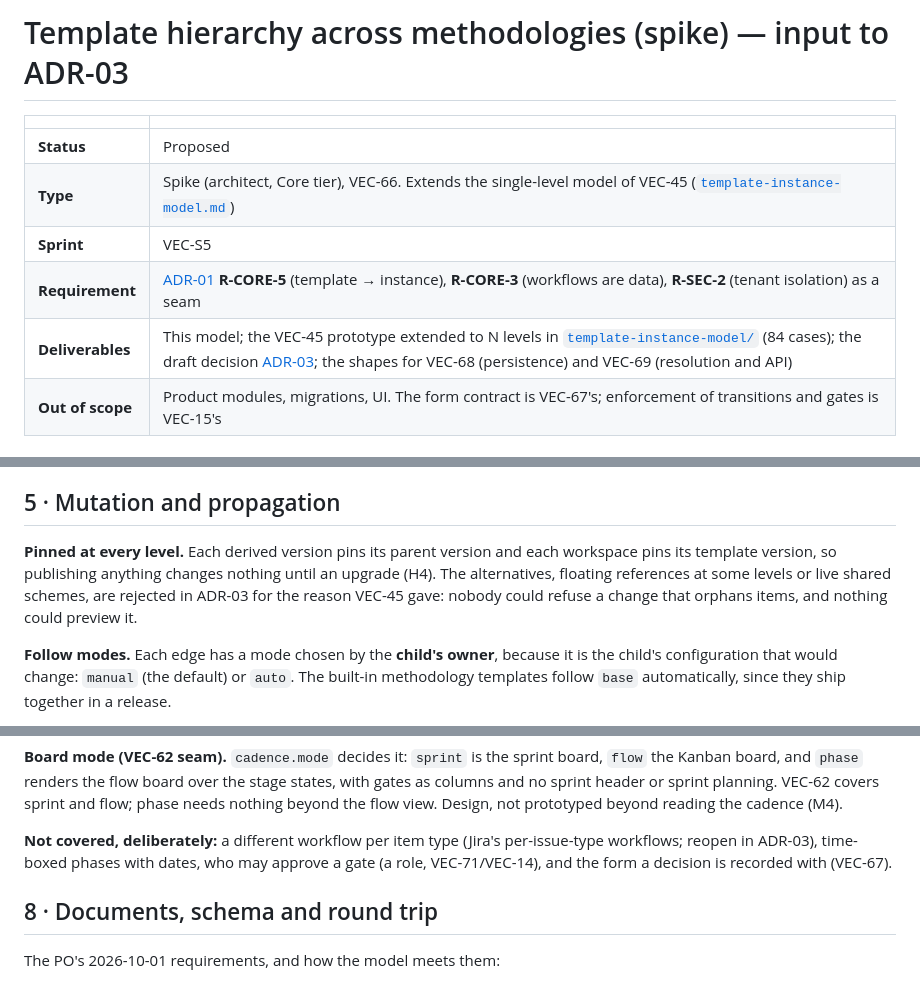
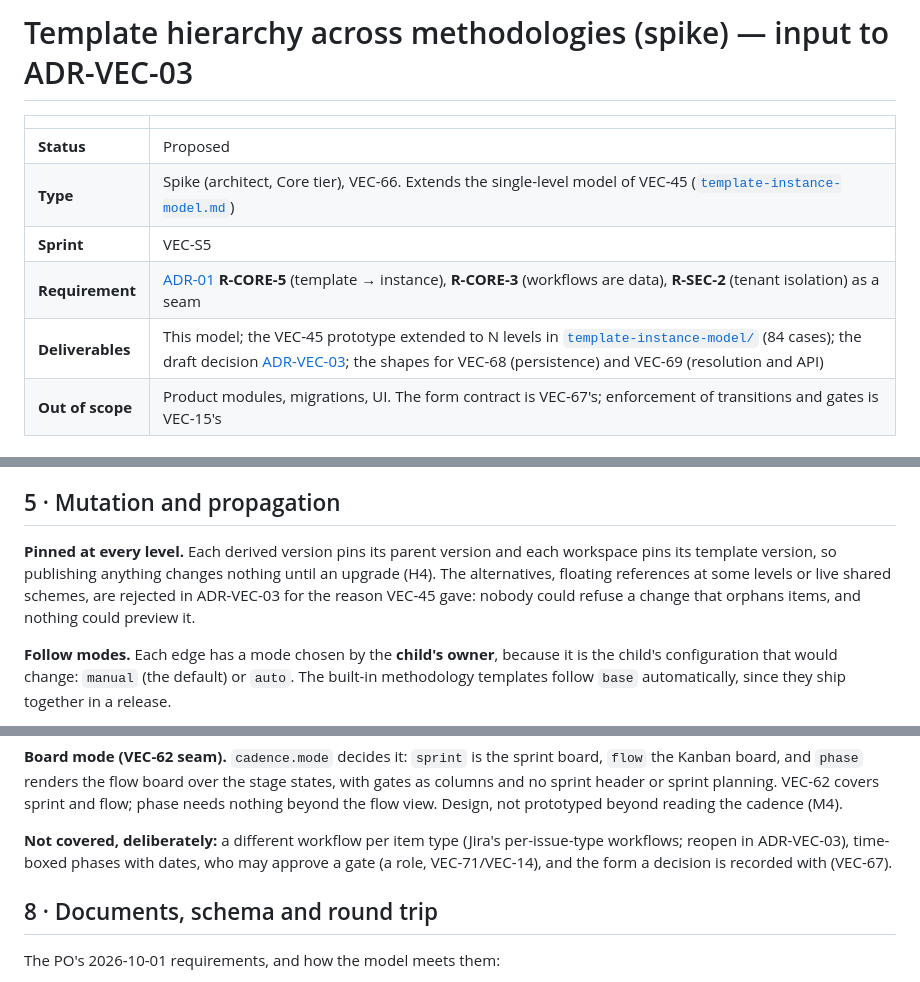
Before and after one commit to meta-agentic/meta-tracker, a Markdown page: docs/spikes/template-hierarchy.md, 3 parts joined by grey strips. Rendered like a GitHub page.

Commit message:
docs(adr): name the draft ADR-VEC-03, as the other draft ADRs are (VEC-66)

```diff
--- a/docs/spikes/template-hierarchy.md
+++ b/docs/spikes/template-hierarchy.md
@@ -1,4 +1,4 @@
-# Template hierarchy across methodologies (spike) — input to ADR-03
+# Template hierarchy across methodologies (spike) — input to ADR-VEC-03
 
 | | |
 |---|---|
@@ -6,7 +6,7 @@
 | **Type** | Spike (architect, Core tier), VEC-66. Extends the single-level model of VEC-45 ([`template-instance-model.md`](./template-instance-model.md)) |
 | **Sprint** | VEC-S5 |
 | **Requirement** | [ADR-01](../adr/ADR-01-product-requirements-and-features.md) **R-CORE-5** (template → instance), **R-CORE-3** (workflows are data), **R-SEC-2** (tenant isolation) as a seam |
-| **Deliverables** | This model; the VEC-45 prototype extended to N levels in [`template-instance-model/`](./template-instance-model/) (84 cases); the draft decision [ADR-03](../adr/ADR-03-workflow-and-template-model.md); the shapes for VEC-68 (persistence) and VEC-69 (resolution and API) |
+| **Deliverables** | This model; the VEC-45 prototype extended to N levels in [`template-instance-model/`](./template-instance-model/) (84 cases); the draft decision [ADR-VEC-03](../adr/ADR-VEC-03-workflow-and-template-model.md); the shapes for VEC-68 (persistence) and VEC-69 (resolution and API) |
 | **Out of scope** | Product modules, migrations, UI. The form contract is VEC-67's; enforcement of transitions and gates is VEC-15's |
 
 ## Question and answer
@@ -89,7 +89,7 @@ Locks protect paths, not flow invariants. Stage-gate locks its gates and the ent
 
 ## 5 · Mutation and propagation
 
-**Pinned at every level.** Each derived version pins its parent version and each workspace pins its template version, so publishing anything changes nothing until an upgrade (H4). The alternatives, floating references at some levels or live shared schemes, are rejected in ADR-03 for the reason VEC-45 gave: nobody could refuse a change that orphans items, and nothing could preview it.
+**Pinned at every level.** Each derived version pins its parent version and each workspace pins its template version, so publishing anything changes nothing until an upgrade (H4). The alternatives, floating references at some levels or live shared schemes, are rejected in ADR-VEC-03 for the reason VEC-45 gave: nobody could refuse a change that orphans items, and nothing could preview it.
 
 **Follow modes.** Each edge has a mode chosen by the **child's owner**, because it is the child's configuration that would change: `manual` (the default) or `auto`. The built-in methodology templates follow `base` automatically, since they ship together in a release.
 
@@ -159,7 +159,7 @@ Sections of one document, all inherited and overridden by the same rules. Member
 
 **Board mode (VEC-62 seam).** `cadence.mode` decides it: `sprint` is the sprint board, `flow` the Kanban board, and `phase` renders the flow board over the stage states, with gates as columns and no sprint header or sprint planning. VEC-62 covers sprint and flow; phase needs nothing beyond the flow view. Design, not prototyped beyond reading the cadence (M4).
 
-**Not covered, deliberately:** a different workflow per item type (Jira's per-issue-type workflows; reopen in ADR-03), time-boxed phases with dates, who may approve a gate (a role, VEC-71/VEC-14), and the form a decision is recorded with (VEC-67).
+**Not covered, deliberately:** a different workflow per item type (Jira's per-issue-type workflows; reopen in ADR-VEC-03), time-boxed phases with dates, who may approve a gate (a role, VEC-71/VEC-14), and the form a decision is recorded with (VEC-67).
 
 ## 8 · Documents, schema and round trip
 
```
Also changed, not shown: docs/adr/ADR-VEC-03-workflow-and-template-model.md (renamed from docs/adr/ADR-03-workflow-and-template-model.md, +1 -1 lines), docs/spikes/template-instance-model.md (+1 -1 lines).
